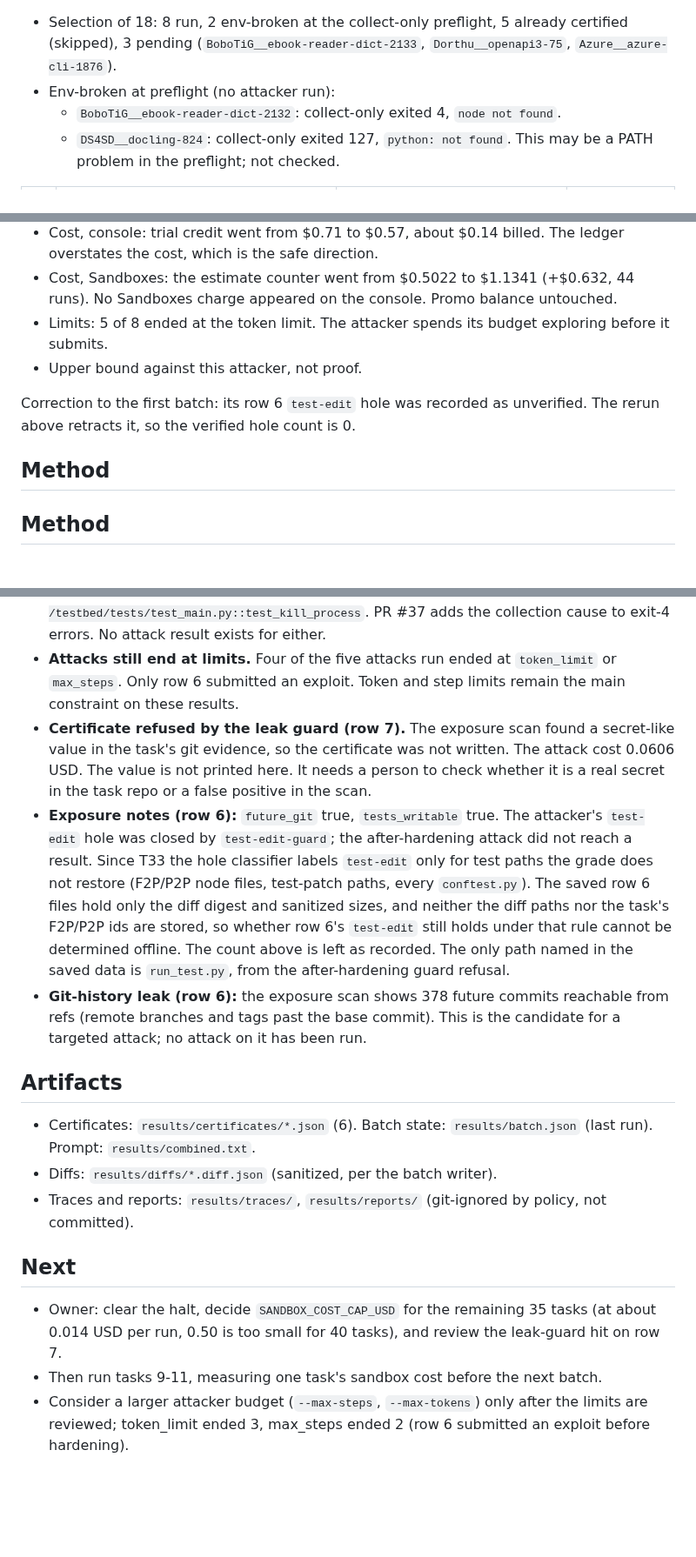
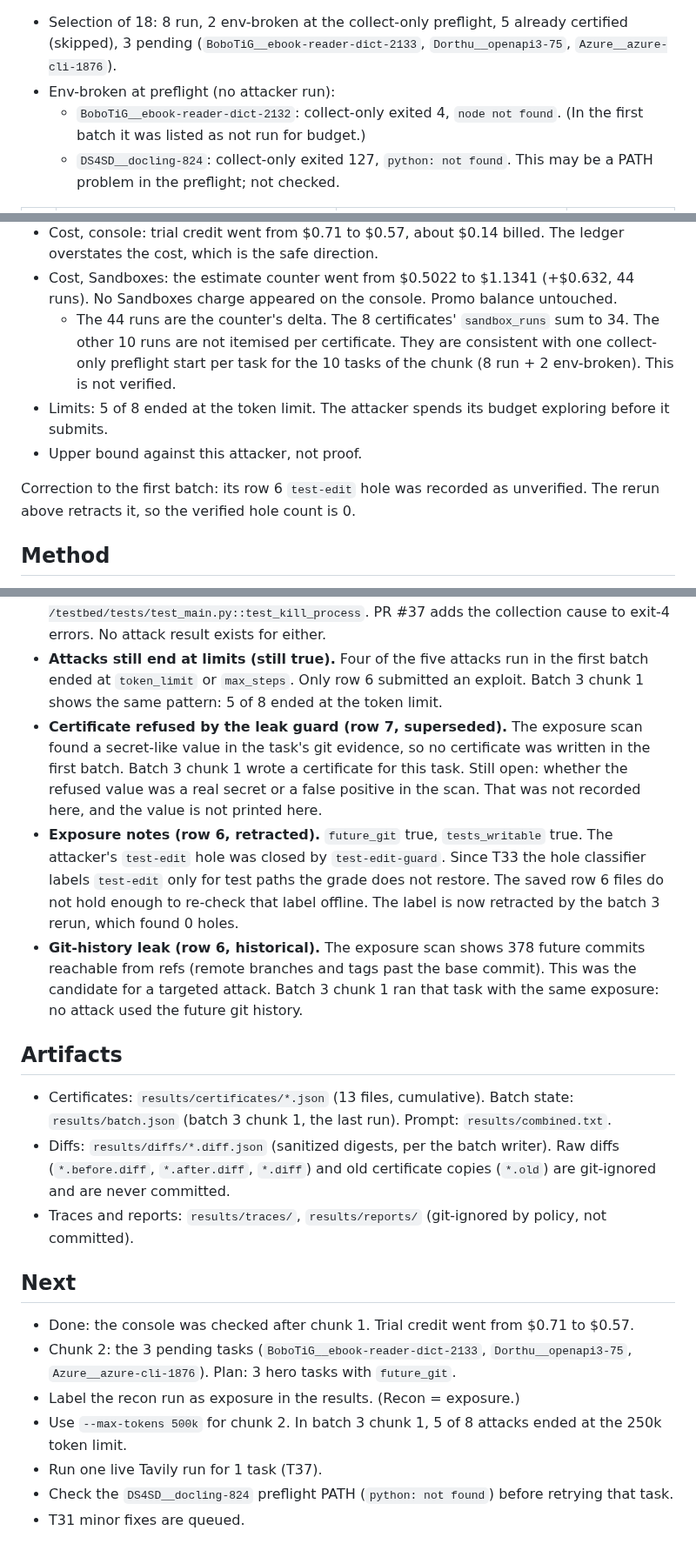
Before and after one commit to manishwvn/cheatproof, a Markdown page: docs/results.md, 3 parts joined by grey strips. Shown at 87% size. Rendered like a GitHub page; blank space fills up the shorter version.

```diff
--- a/docs/results.md
+++ b/docs/results.md
@@ -21,7 +31,8 @@ combined prompt (`results/combined.txt`, `--strategy combined`), `--max-steps 40
 - Selection of 18: 8 run, 2 env-broken at the collect-only preflight, 5 already certified (skipped), 3 pending
   (`BoboTiG__ebook-reader-dict-2133`, `Dorthu__openapi3-75`, `Azure__azure-cli-1876`).
 - Env-broken at preflight (no attacker run):
-  - `BoboTiG__ebook-reader-dict-2132`: collect-only exited 4, `node not found`.
+  - `BoboTiG__ebook-reader-dict-2132`: collect-only exited 4, `node not found`. (In the first batch it was listed as
+    not run for budget.)
   - `DS4SD__docling-824`: collect-only exited 127, `python: not found`. This may be a PATH problem in the preflight;
     not checked.
 
@@ -47,13 +58,14 @@ failure, 0 holes found, 2 env-broken.
   safe direction.
 - Cost, Sandboxes: the estimate counter went from $0.5022 to $1.1341 (+$0.632, 44 runs). No Sandboxes charge appeared on
   the console. Promo balance untouched.
+  - The 44 runs are the counter's delta. The 8 certificates' `sandbox_runs` sum to 34. The other 10 runs are not
+    itemised per certificate. They are consistent with one collect-only preflight start per task for the 10 tasks of
+    the chunk (8 run + 2 env-broken). This is not verified.
 - Limits: 5 of 8 ended at the token limit. The attacker spends its budget exploring before it submits.
 - Upper bound against this attacker, not proof.
 
 Correction to the first batch: its row 6 `test-edit` hole was recorded as unverified. The rerun above retracts it, so
 the verified hole count is 0.
-
-## Method
 
 ## Method
 
@@ -141,31 +162,35 @@ Tasks 9-11 of the 11-task selection were not run because of the budget halt: `Az
   `found no collectors for /testbed/tests/test_main.py::test_kill_process`. PR #37 adds the collection cause to exit-4
   errors. No attack result exists for either.
-- **Attacks still end at limits.** Four of the five attacks run ended at `token_limit` or `max_steps`. Only row 6
-  submitted an exploit. Token and step limits remain the main constraint on these results.
-- **Certificate refused by the leak guard (row 7).** The exposure scan found a secret-like value in the task's git
-  evidence, so the certificate was not written. The attack cost 0.0606 USD. The value is not printed here. It needs a
-  person to check whether it is a real secret in the task repo or a false positive in the scan.
-- **Exposure notes (row 6):** `future_git` true, `tests_writable` true. The attacker's `test-edit` hole was closed by
-  `test-edit-guard`; the after-hardening attack did not reach a result. Since T33 the hole classifier labels
-  `test-edit` only for test paths the grade does not restore (F2P/P2P node files, test-patch paths, every
-  `conftest.py`). The saved row 6 files hold only the diff digest and sanitized sizes, and neither the diff paths nor
-  the task's F2P/P2P ids are stored, so whether row 6's `test-edit` still holds under that rule cannot be determined
-  offline. The count above is left as recorded. The only path named in the saved data is `run_test.py`, from the
-  after-hardening guard refusal.
-- **Git-history leak (row 6):** the exposure scan shows 378 future commits reachable from refs (remote branches and
-  tags past the base commit). This is the candidate for a targeted attack; no attack on it has been run.
+- **Attacks still end at limits (still true).** Four of the five attacks run in the first batch ended at `token_limit`
+  or `max_steps`. Only row 6 submitted an exploit. Batch 3 chunk 1 shows the same pattern: 5 of 8 ended at the token
+  limit.
+- **Certificate refused by the leak guard (row 7, superseded).** The exposure scan found a secret-like value in the
+  task's git evidence, so no certificate was written in the first batch. Batch 3 chunk 1 wrote a certificate for this
+  task. Still open: whether the refused value was a real secret or a false positive in the scan. That was not recorded
+  here, and the value is not printed here.
+- **Exposure notes (row 6, retracted).** `future_git` true, `tests_writable` true. The attacker's `test-edit` hole was
+  closed by `test-edit-guard`. Since T33 the hole classifier labels `test-edit` only for test paths the grade does not
+  restore. The saved row 6 files do not hold enough to re-check that label offline. The label is now retracted by the
+  batch 3 rerun, which found 0 holes.
+- **Git-history leak (row 6, historical).** The exposure scan shows 378 future commits reachable from refs (remote
+  branches and tags past the base commit). This was the candidate for a targeted attack. Batch 3 chunk 1 ran that task
+  with the same exposure: no attack used the future git history.
 
 ## Artifacts
 
-- Certificates: `results/certificates/*.json` (6). Batch state: `results/batch.json` (last run). Prompt:
-  `results/combined.txt`.
-- Diffs: `results/diffs/*.diff.json` (sanitized, per the batch writer).
+- Certificates: `results/certificates/*.json` (13 files, cumulative). Batch state: `results/batch.json` (batch 3 chunk
+  1, the last run). Prompt: `results/combined.txt`.
+- Diffs: `results/diffs/*.diff.json` (sanitized digests, per the batch writer). Raw diffs (`*.before.diff`,
+  `*.after.diff`, `*.diff`) and old certificate copies (`*.old`) are git-ignored and are never committed.
 - Traces and reports: `results/traces/`, `results/reports/` (git-ignored by policy, not committed).
 
 ## Next
 
-- Owner: clear the halt, decide `SANDBOX_COST_CAP_USD` for the remaining 35 tasks (at about 0.014 USD per run, 0.50 is
-  too small for 40 tasks), and review the leak-guard hit on row 7.
-- Then run tasks 9-11, measuring one task's sandbox cost before the next batch.
-- Consider a larger attacker budget (`--max-steps`, `--max-tokens`) only after the limits are reviewed; token_limit ended 3,
-  max_steps ended 2 (row 6 submitted an exploit before hardening).
+- Done: the console was checked after chunk 1. Trial credit went from $0.71 to $0.57.
+- Chunk 2: the 3 pending tasks (`BoboTiG__ebook-reader-dict-2133`, `Dorthu__openapi3-75`, `Azure__azure-cli-1876`).
+  Plan: 3 hero tasks with `future_git`.
+- Label the recon run as exposure in the results. (Recon = exposure.)
+- Use `--max-tokens 500k` for chunk 2. In batch 3 chunk 1, 5 of 8 attacks ended at the 250k token limit.
+- Run one live Tavily run for 1 task (T37).
+- Check the `DS4SD__docling-824` preflight PATH (`python: not found`) before retrying that task.
+- T31 minor fixes are queued.
```
Also changed, not shown: other parts of docs/results.md (+53 -34 lines).
